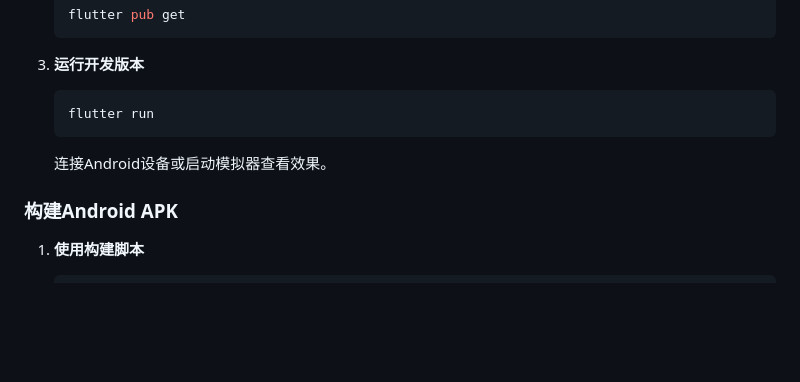
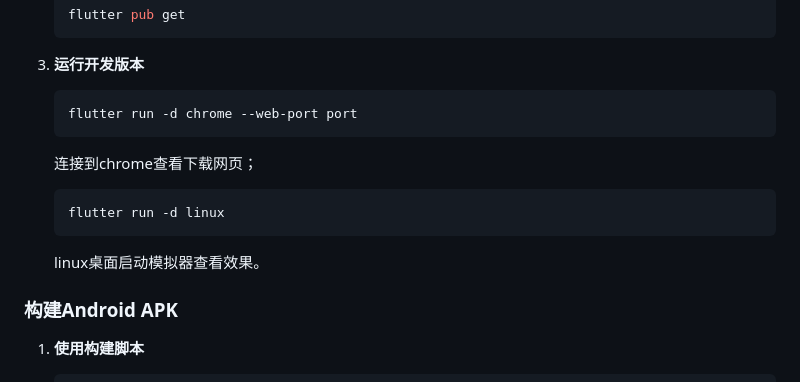
Before and after one commit to WybieJim/casino-game, a Markdown page: README.md, the part around the change. Drawn GitHub-style; blank space fills up the shorter version.

Commit message:
readme更新启动说明

````diff
--- a/README.md
+++ b/README.md
@@ -49,9 +49,13 @@ casino_app/
 
 3. **运行开发版本**
    ```bash
-   flutter run
+   flutter run -d chrome --web-port port
    ```
-   连接Android设备或启动模拟器查看效果。
+   连接到chrome查看下载网页；
+   ```bash
+   flutter run -d linux
+   ```
+   linux桌面启动模拟器查看效果。
 
 ### 构建Android APK
 
````
